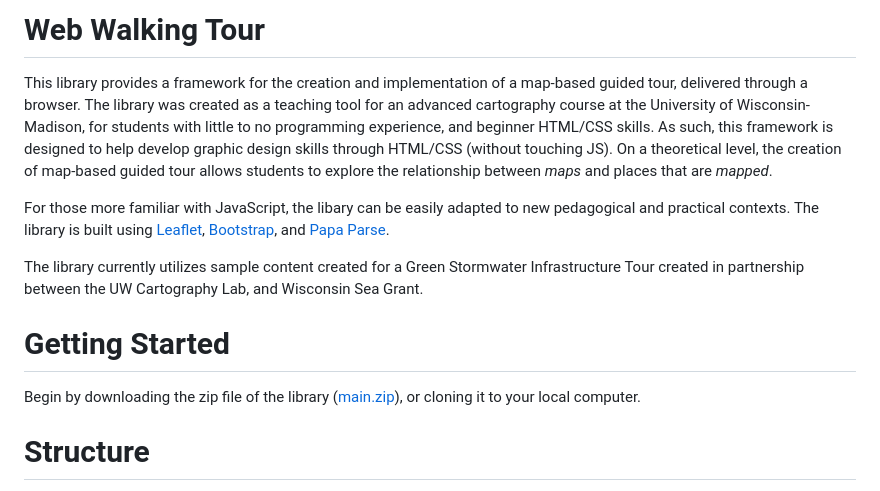
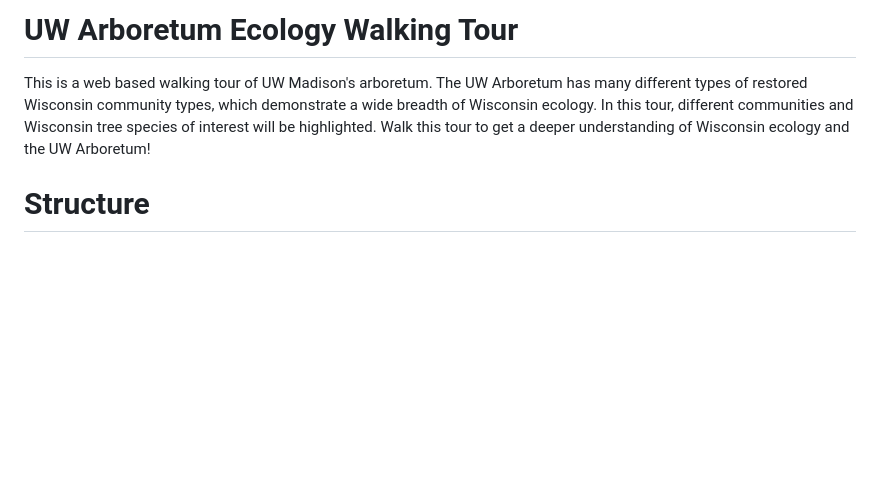
Before and after one commit to vandceci/uwarb-ecology-walking-tour, a Markdown page: README.md, the part around the change. GitHub-like rendering; blank space fills up the shorter version.

```diff
--- a/README.md
+++ b/README.md
@@ -1,12 +1,5 @@
-# Web Walking Tour
-This library provides a framework for the creation and implementation of a map-based guided tour, delivered through a browser. The library was created as a teaching tool for an advanced cartography course at the University of Wisconsin-Madison, for students with little to no programming experience, and beginner HTML/CSS skills. As such, this framework is designed to help develop graphic design skills through HTML/CSS (without touching JS). On a theoretical level, the creation of map-based guided tour allows students to explore the relationship between _maps_ and places that are _mapped_.
-
-For those more familiar with JavaScript, the libary can be easily adapted to new pedagogical and practical contexts. The library is built using [Leaflet](https://leafletjs.com/), [Bootstrap](https://getbootstrap.com/), and [Papa Parse](https://www.papaparse.com/).
-
-The library currently utilizes sample content created for a Green Stormwater Infrastructure Tour created in partnership between the UW Cartography Lab, and Wisconsin Sea Grant.
-
-# Getting Started
-Begin by downloading the zip file of the library ([main.zip](https://github.com/cartobaldrica/web-walking-tour/archive/refs/heads/main.zip)), or cloning it to your local computer.
+# UW Arboretum Ecology Walking Tour
+This is a web based walking tour of UW Madison's arboretum. The UW Arboretum has many different types of restored Wisconsin community types, which demonstrate a wide breadth of Wisconsin ecology. In this tour, different communities and Wisconsin tree species of interest will be highlighted. Walk this tour to get a deeper understanding of Wisconsin ecology and the UW Arboretum!
 
 # Structure
 The __Web Walking Tour__ is structured through a single webpage interface. The tour itself is comprised of _stops_ and a _route_, both presented on a slippy map interface. Each _stop_ is a point location, while the _route_ is a linestring between each stop. When a _stop_ is selected, it opens a modal interface presenting images and text about the selected stop.
```
